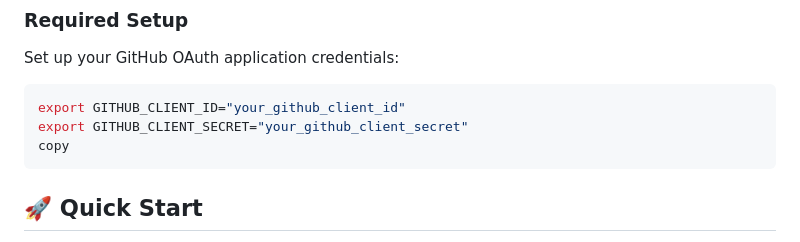
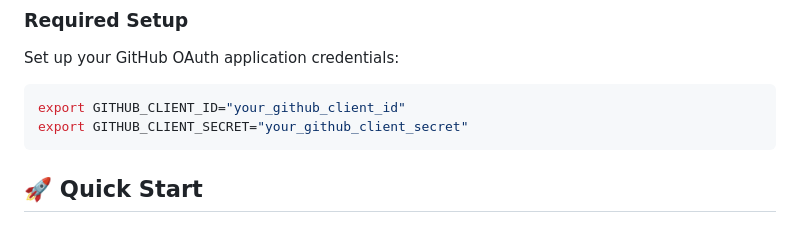
Before and after one commit to bulga138/env-vault, a Markdown page: README.md, the part around the change. Drawn GitHub-style.

Commit message:
Fix README by removing 'copy' instruction
Removed unnecessary 'copy' instruction from README.

````diff
--- a/README.md
+++ b/README.md
@@ -40,7 +40,6 @@ Set up your GitHub OAuth application credentials:
 ``` bash
 export GITHUB_CLIENT_ID="your_github_client_id"
 export GITHUB_CLIENT_SECRET="your_github_client_secret"
-copy
 ```
 
 ## 🚀 Quick Start
````
